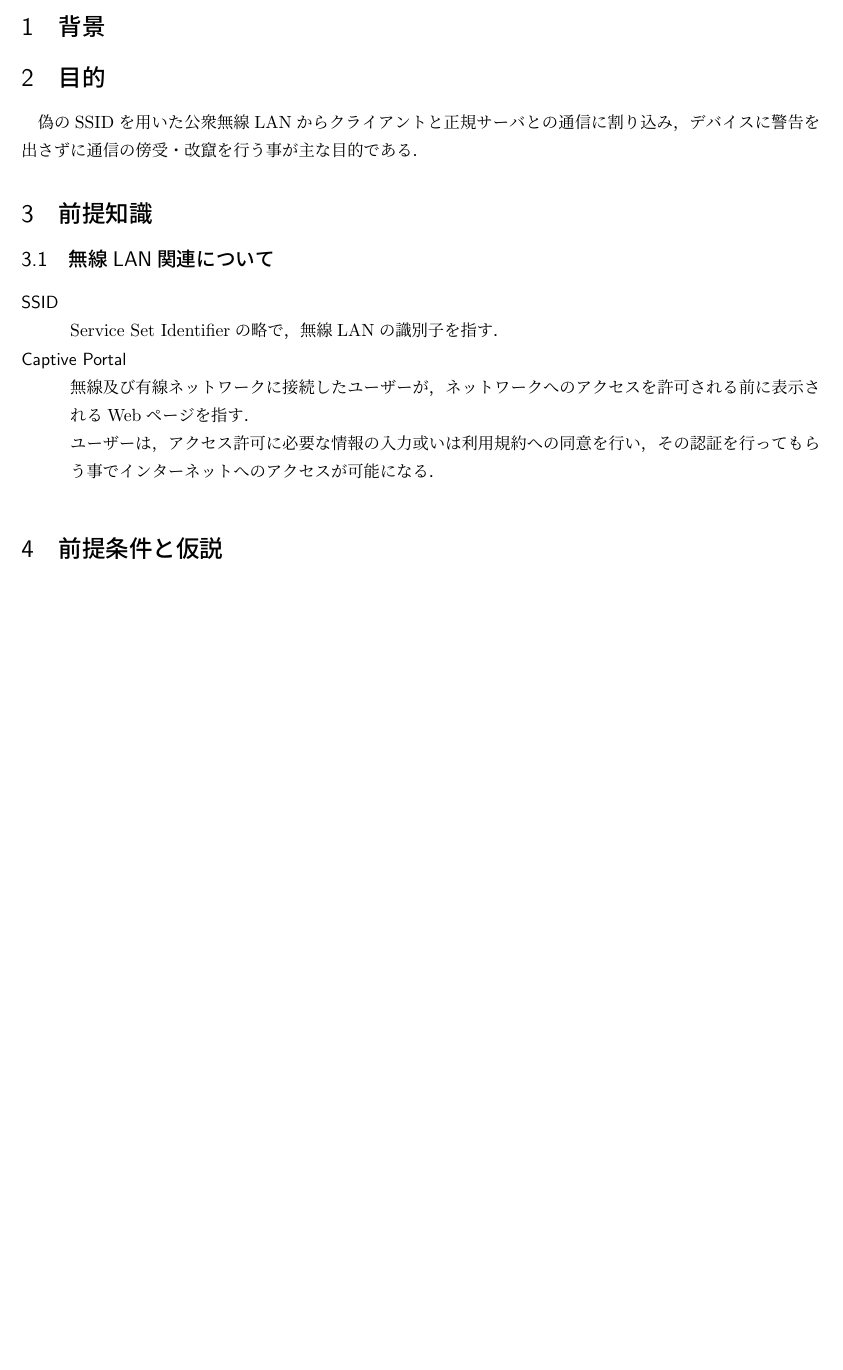
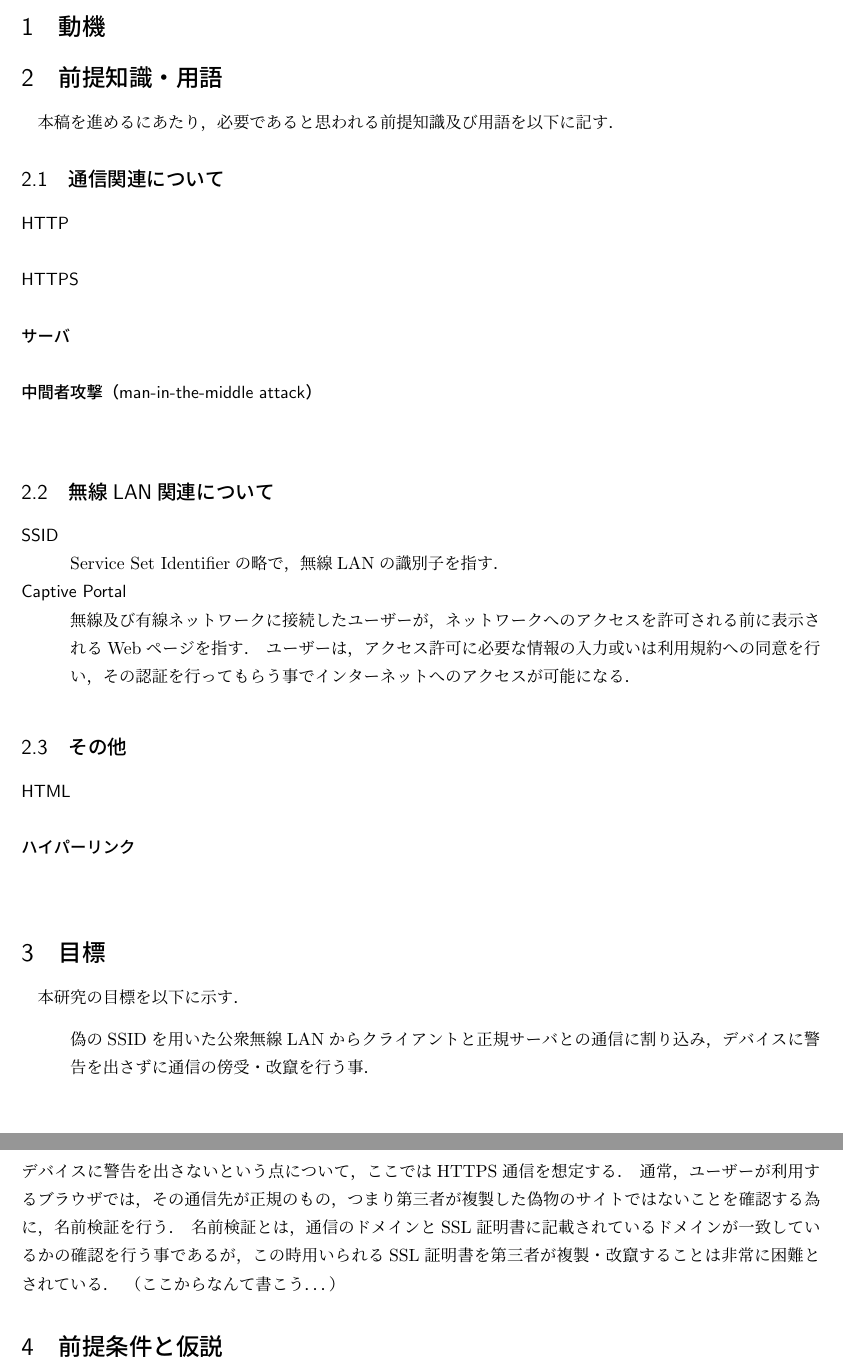
Before and after one commit to trapedev/https-mitm, a LaTeX document (report/report.tex): part of page 3 of 5 before the commit and two parts of pages 3 and 4 of 6 after it, the two joined at a grey line, cut at the place of the change, the shorter picture padded with empty space. Compiled offline with pLaTeX and dvipdfmx.

Commit message:
add script

```diff
--- a/report/report.tex
+++ b/report/report.tex
@@ -17,19 +17,39 @@
     \end{abstract}
     \tableofcontents
     \clearpage
-    \section{背景}
+    \section{動機}
 
-    \section{目的}
-    偽のSSIDを用いた公衆無線LANからクライアントと正規サーバとの通信に割り込み，デバイスに警告を出さずに通信の傍受・改竄を行う事が主な目的である．
-    \section{前提知識}
+    \section{前提知識・用語}
+    本稿を進めるにあたり，必要であると思われる前提知識及び用語を以下に記す．
+    \subsection{通信関連について}
+    \begin{description}
+        \item[HTTP]\mbox{}\\
+        \item[HTTPS]\mbox{}\\
+        \item[サーバ]\mbox{}\\
+        \item[中間者攻撃（man-in-the-middle attack）]\mbox{}\\
+    \end{description}
     \subsection{無線LAN関連について}
     \begin{description}
         \item [SSID]\mbox{}\\
             Service Set Identifierの略で，無線LANの識別子を指す．
         \item [Captive Portal]\mbox{}\\
-            無線及び有線ネットワークに接続したユーザーが，ネットワークへのアクセスを許可される前に表示されるWebページを指す．\\
+            無線及び有線ネットワークに接続したユーザーが，ネットワークへのアクセスを許可される前に表示されるWebページを指す．\
             ユーザーは，アクセス許可に必要な情報の入力或いは利用規約への同意を行い，その認証を行ってもらう事でインターネットへのアクセスが可能になる．
     \end{description}
+    \subsection{その他}
+    \begin{description}
+        \item[HTML]\mbox{}\\
+        \item[ハイパーリンク]\mbox{}\\
+    \end{description}
+    \section{目標}
+    本研究の目標を以下に示す．
+    \begin{quote}
+        偽のSSIDを用いた公衆無線LANからクライアントと正規サーバとの通信に割り込み，デバイスに警告を出さずに通信の傍受・改竄を行う事．\
+    \end{quote}
+    デバイスに警告を出さないという点について，ここではHTTPS通信を想定する．\
+    通常，ユーザーが利用するブラウザでは，その通信先が正規のもの，つまり第三者が複製した偽物のサイトではないことを確認する為に，名前検証を行う．\
+    名前検証とは，通信のドメインとSSL証明書に記載されているドメインが一致しているかの確認を行う事であるが，この時用いられるSSL証明書を第三者が複製・改竄することは非常に困難とされている．\
+    （ここからなんて書こう．．．）
     \section{前提条件と仮説}
     \subsection{前提条件}
     今回，MITM攻撃を仕掛けるにあたり以下の前提条件を設ける．\\
```
Also changed, not shown: report/report.pdf, report/report.tex (2 more changed lines).
